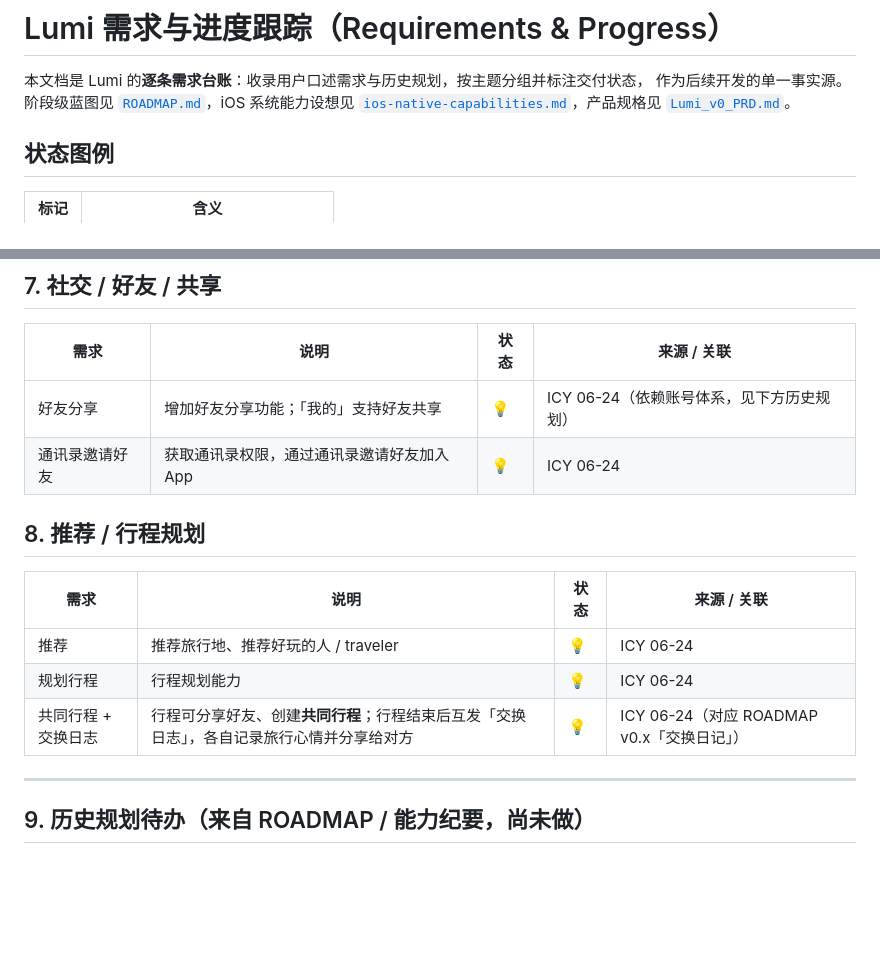
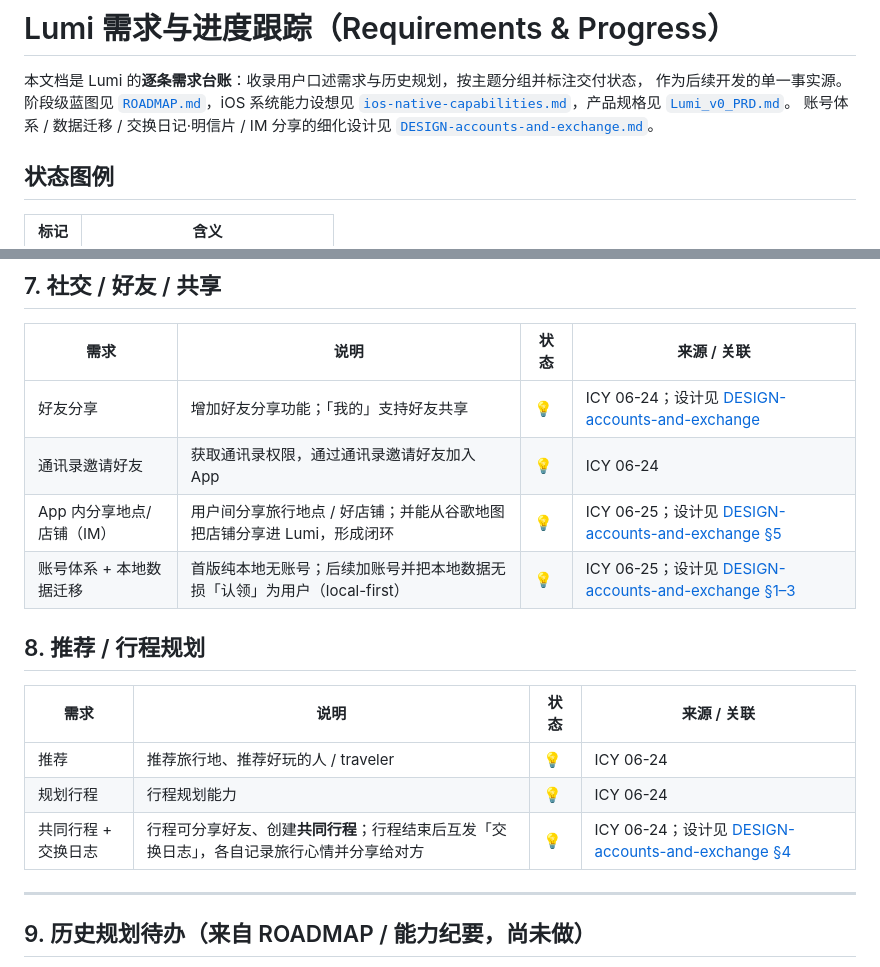
Before and after one commit to icy45325/mymap, a Markdown page: docs/REQUIREMENTS.md, 2 parts joined by grey strips. Rendered like a GitHub page; blank space fills up the shorter version.

```diff
--- a/docs/REQUIREMENTS.md
+++ b/docs/REQUIREMENTS.md
@@ -3,6 +3,8 @@
 本文档是 Lumi 的**逐条需求台账**：收录用户口述需求与历史规划，按主题分组并标注交付状态，
 作为后续开发的单一事实源。阶段级蓝图见 [`ROADMAP.md`](ROADMAP.md)，iOS 系统能力设想见
 [`ios-native-capabilities.md`](ios-native-capabilities.md)，产品规格见 [`Lumi_v0_PRD.md`](Lumi_v0_PRD.md)。
+账号体系 / 数据迁移 / 交换日记·明信片 / IM 分享的细化设计见
+[`DESIGN-accounts-and-exchange.md`](DESIGN-accounts-and-exchange.md)。
 
 ## 状态图例
 
@@ -70,8 +72,10 @@
 
 | 需求 | 说明 | 状态 | 来源 / 关联 |
 |------|------|------|-------------|
-| 好友分享 | 增加好友分享功能；「我的」支持好友共享 | 💡 | ICY 06-24（依赖账号体系，见下方历史规划） |
+| 好友分享 | 增加好友分享功能；「我的」支持好友共享 | 💡 | ICY 06-24；设计见 [DESIGN-accounts-and-exchange](DESIGN-accounts-and-exchange.md) |
 | 通讯录邀请好友 | 获取通讯录权限，通过通讯录邀请好友加入 App | 💡 | ICY 06-24 |
+| App 内分享地点/店铺（IM） | 用户间分享旅行地点 / 好店铺；并能从谷歌地图把店铺分享进 Lumi，形成闭环 | 💡 | ICY 06-25；设计见 [DESIGN-accounts-and-exchange §5](DESIGN-accounts-and-exchange.md#5-im-即时通讯--内容分享icy-说的接-im) |
+| 账号体系 + 本地数据迁移 | 首版纯本地无账号；后续加账号并把本地数据无损「认领」为用户（local-first） | 💡 | ICY 06-25；设计见 [DESIGN-accounts-and-exchange §1–3](DESIGN-accounts-and-exchange.md) |
 
 ## 8. 推荐 / 行程规划
 
@@ -79,7 +83,7 @@
 |------|------|------|-------------|
 | 推荐 | 推荐旅行地、推荐好玩的人 / traveler | 💡 | ICY 06-24 |
 | 规划行程 | 行程规划能力 | 💡 | ICY 06-24 |
-| 共同行程 + 交换日志 | 行程可分享好友、创建**共同行程**；行程结束后互发「交换日志」，各自记录旅行心情并分享给对方 | 💡 | ICY 06-24（对应 ROADMAP v0.x「交换日记」） |
+| 共同行程 + 交换日志 | 行程可分享好友、创建**共同行程**；行程结束后互发「交换日志」，各自记录旅行心情并分享给对方 | 💡 | ICY 06-24；设计见 [DESIGN-accounts-and-exchange §4](DESIGN-accounts-and-exchange.md#4-交换日记--明信片exchange--postcard) |
 
 ---
 
```
Also changed, not shown: README.md (+1 -0 lines), docs/DESIGN-accounts-and-exchange.md (added, +160 -0 lines).
